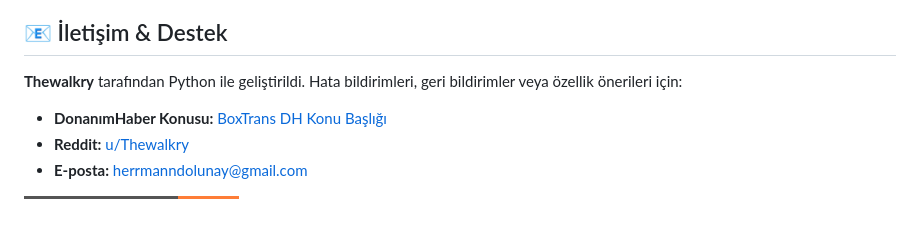
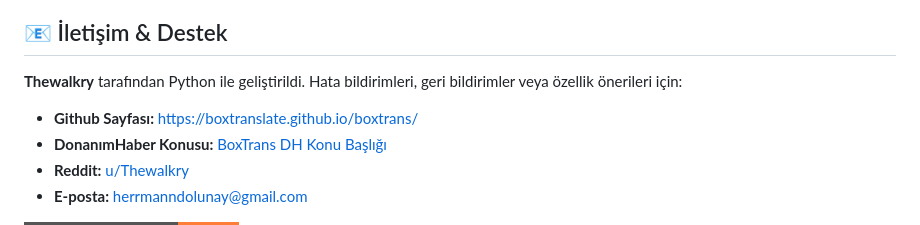
Before and after one commit to BoxTranslate/boxtrans, a Markdown page: README_TR.md, the part around the change. GitHub-like rendering; badges without logos.

Commit message:
Update contact information in README_TR.md

```diff
--- a/README_TR.md
+++ b/README_TR.md
@@ -76,6 +76,7 @@ Bu proje **Ücretsiz Yazılım (Freeware)** olarak sunulmaktadır.
 **Thewalkry** tarafından Python ile geliştirildi.
 Hata bildirimleri, geri bildirimler veya özellik önerileri için:
 
+- **Github Sayfası:** https://boxtranslate.github.io/boxtrans/
 - **DonanımHaber Konusu:** [BoxTrans DH Konu Başlığı](https://forum.donanimhaber.com/yerli-proje-oyunlarda-telefonla-ceviri-yapmaya-son-boxtrans-ekran-ustu-anlik-ceviri-araci--162742706)
 - **Reddit:** [u/Thewalkry](https://www.reddit.com/user/Thewalkry/)
 - **E-posta:** herrmanndolunay@gmail.com
```
